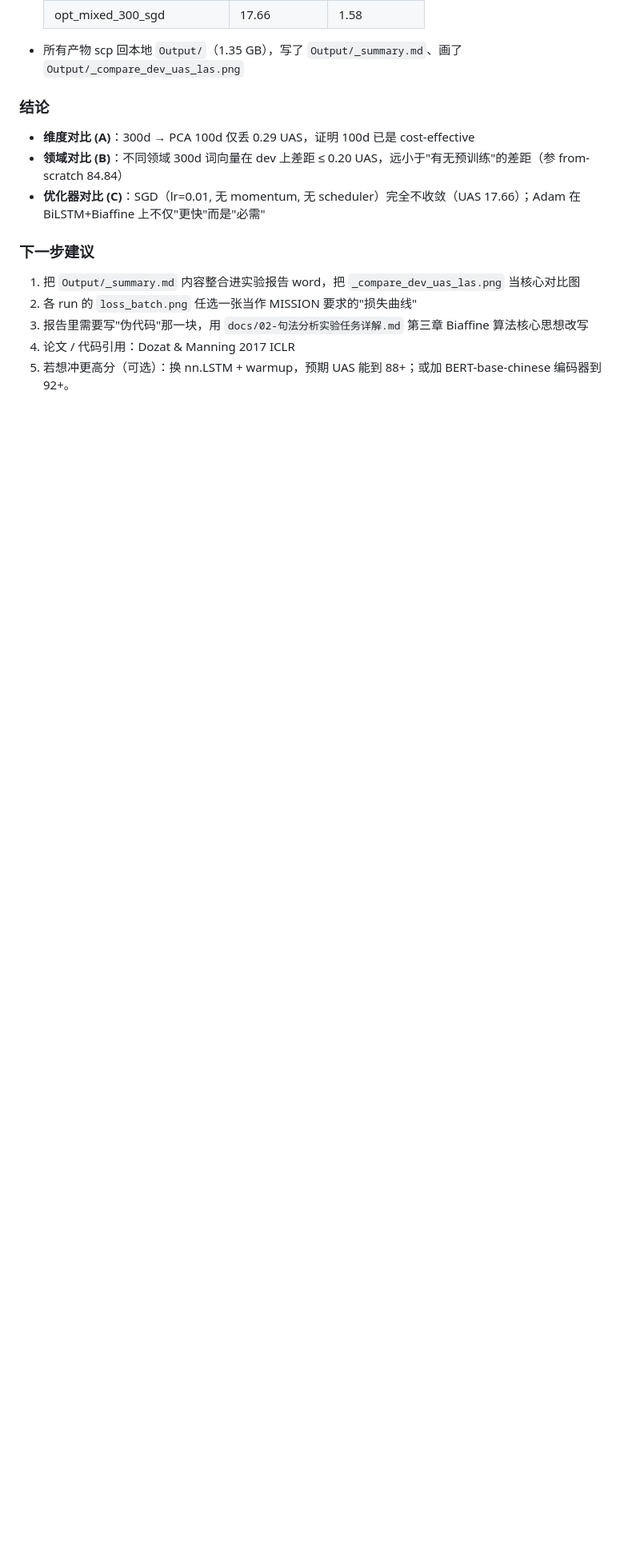
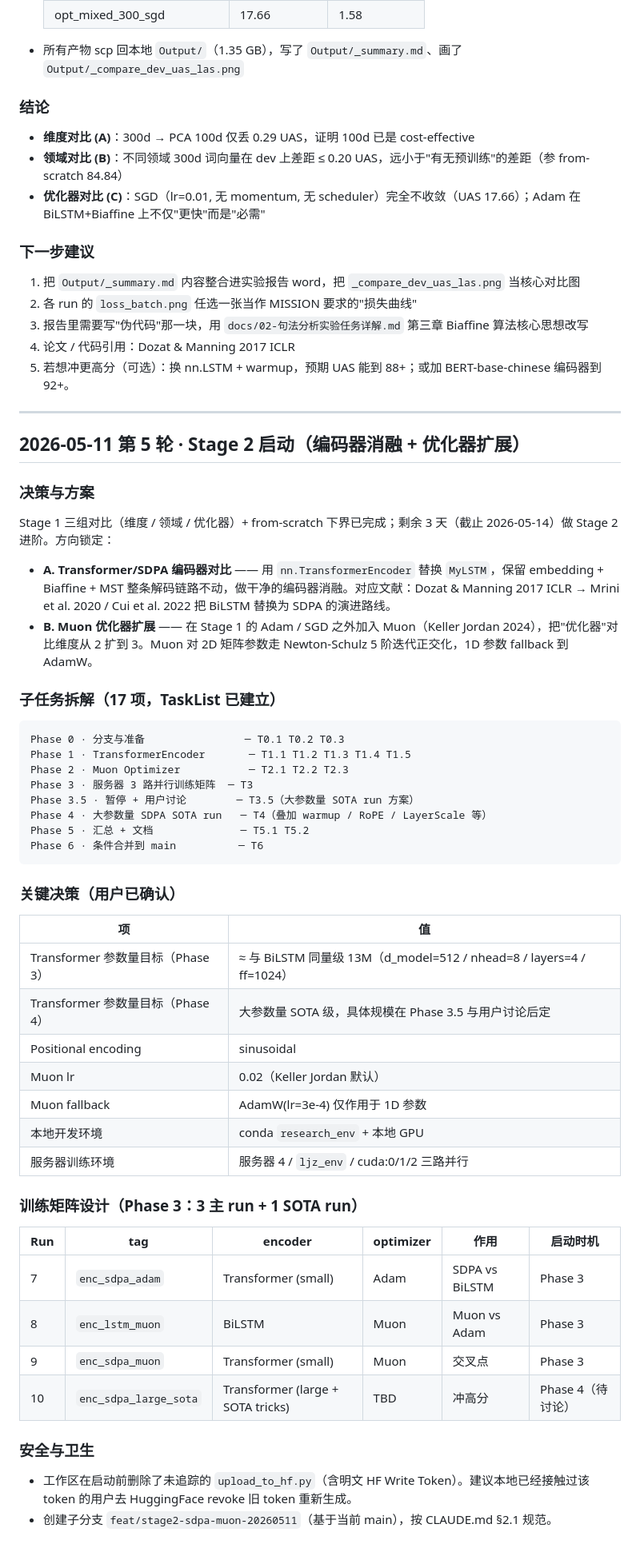
Before and after one commit to kyksj-1/Dependency-Parsing-LXQ, a Markdown page: PROCESS.md, the part around the change. Shown at 80% size. GitHub-like rendering; blank space fills up the shorter version.

Commit message:
docs(process): record Stage 2 kickoff plan
记录 Stage 2 拆解方案: SDPA encoder + Muon optimizer 双线推进。
含 17 项子任务规划、训练矩阵设计、关键决策表。

Co-Authored-By: Claude Opus 4.7 (1M context) <noreply@anthropic.com>

````diff
--- a/PROCESS.md
+++ b/PROCESS.md
@@ -184,3 +184,53 @@ Output/<时间戳>/
 3. 报告里需要写"伪代码"那一块，用 `docs/02-句法分析实验任务详解.md` 第三章 Biaffine 算法核心思想改写
 4. 论文 / 代码引用：Dozat & Manning 2017 ICLR
 5. 若想冲更高分（可选）：换 nn.LSTM + warmup，预期 UAS 能到 88+；或加 BERT-base-chinese 编码器到 92+。
+
+---
+
+## 2026-05-11 第 5 轮 · Stage 2 启动（编码器消融 + 优化器扩展）
+
+### 决策与方案
+
+Stage 1 三组对比（维度 / 领域 / 优化器）+ from-scratch 下界已完成；剩余 3 天（截止 2026-05-14）做 Stage 2 进阶。方向锁定：
+
+- **A. Transformer/SDPA 编码器对比** —— 用 `nn.TransformerEncoder` 替换 `MyLSTM`，保留 embedding + Biaffine + MST 整条解码链路不动，做干净的编码器消融。对应文献：Dozat & Manning 2017 ICLR → Mrini et al. 2020 / Cui et al. 2022 把 BiLSTM 替换为 SDPA 的演进路线。
+- **B. Muon 优化器扩展** —— 在 Stage 1 的 Adam / SGD 之外加入 Muon（Keller Jordan 2024），把"优化器"对比维度从 2 扩到 3。Muon 对 2D 矩阵参数走 Newton-Schulz 5 阶迭代正交化，1D 参数 fallback 到 AdamW。
+
+### 子任务拆解（17 项，TaskList 已建立）
+
+```
+Phase 0 · 分支与准备                ─ T0.1 T0.2 T0.3
+Phase 1 · TransformerEncoder       ─ T1.1 T1.2 T1.3 T1.4 T1.5
+Phase 2 · Muon Optimizer           ─ T2.1 T2.2 T2.3
+Phase 3 · 服务器 3 路并行训练矩阵  ─ T3
+Phase 3.5 · 暂停 + 用户讨论        ─ T3.5（大参数量 SOTA run 方案）
+Phase 4 · 大参数量 SDPA SOTA run   ─ T4（叠加 warmup / RoPE / LayerScale 等）
+Phase 5 · 汇总 + 文档              ─ T5.1 T5.2
+Phase 6 · 条件合并到 main          ─ T6
+```
+
+### 关键决策（用户已确认）
+
+| 项 | 值 |
+|---|---|
+| Transformer 参数量目标（Phase 3） | ≈ 与 BiLSTM 同量级 13M（d_model=512 / nhead=8 / layers=4 / ff=1024）|
+| Transformer 参数量目标（Phase 4） | 大参数量 SOTA 级，具体规模在 Phase 3.5 与用户讨论后定 |
+| Positional encoding | sinusoidal |
+| Muon lr | 0.02（Keller Jordan 默认）|
+| Muon fallback | AdamW(lr=3e-4) 仅作用于 1D 参数 |
+| 本地开发环境 | conda `research_env` + 本地 GPU |
+| 服务器训练环境 | 服务器 4 / `ljz_env` / cuda:0/1/2 三路并行 |
+
+### 训练矩阵设计（Phase 3：3 主 run + 1 SOTA run）
+
+| Run | tag | encoder | optimizer | 作用 | 启动时机 |
+|---|---|---|---|---|---|
+| 7 | `enc_sdpa_adam` | Transformer (small) | Adam | SDPA vs BiLSTM | Phase 3 |
+| 8 | `enc_lstm_muon` | BiLSTM | Muon | Muon vs Adam | Phase 3 |
+| 9 | `enc_sdpa_muon` | Transformer (small) | Muon | 交叉点 | Phase 3 |
+| 10 | `enc_sdpa_large_sota` | Transformer (large + SOTA tricks) | TBD | 冲高分 | Phase 4（待讨论）|
+
+### 安全与卫生
+
+- 工作区在启动前删除了未追踪的 `upload_to_hf.py`（含明文 HF Write Token）。建议本地已经接触过该 token 的用户去 HuggingFace revoke 旧 token 重新生成。
+- 创建子分支 `feat/stage2-sdpa-muon-20260511`（基于当前 main），按 CLAUDE.md §2.1 规范。
````
